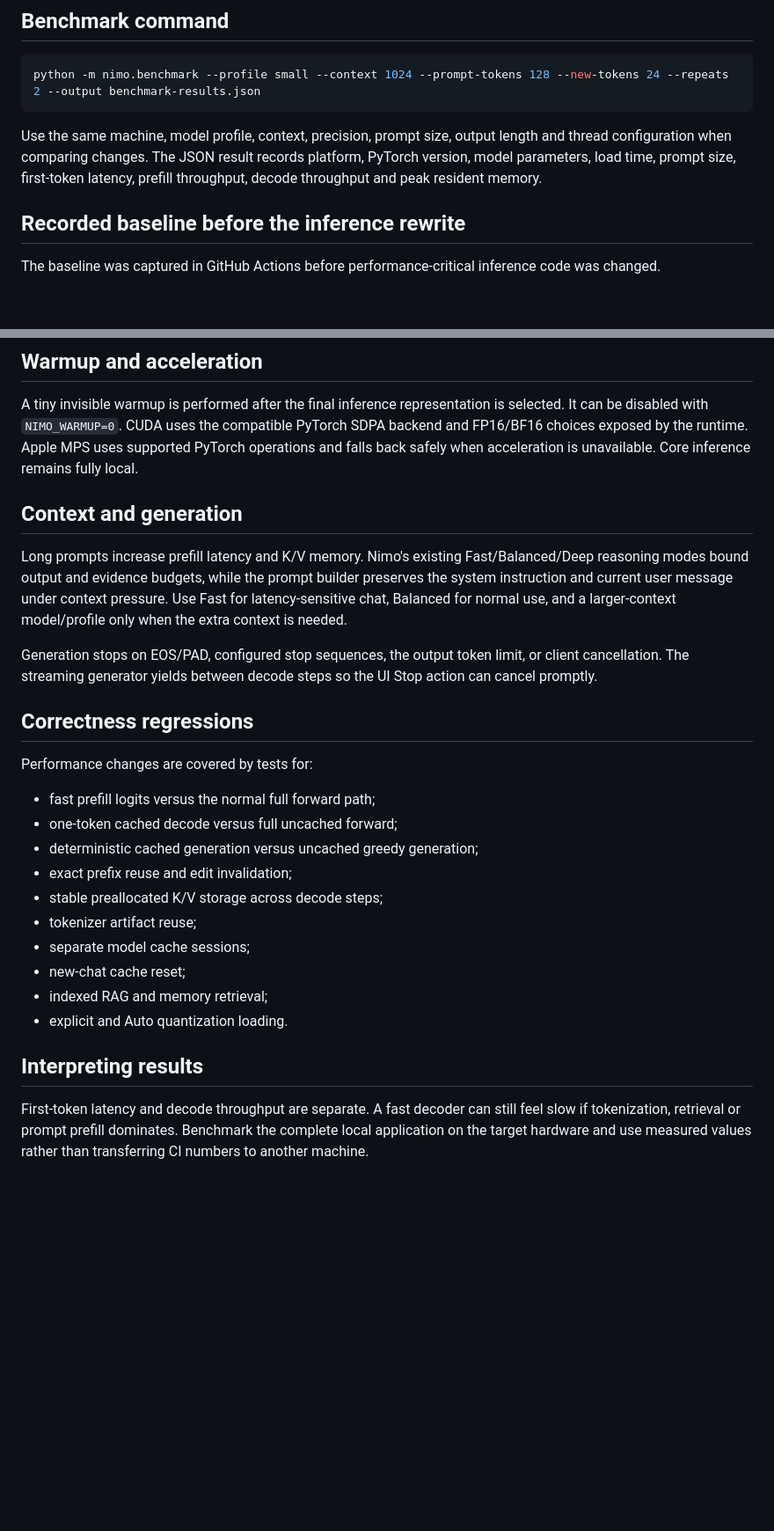
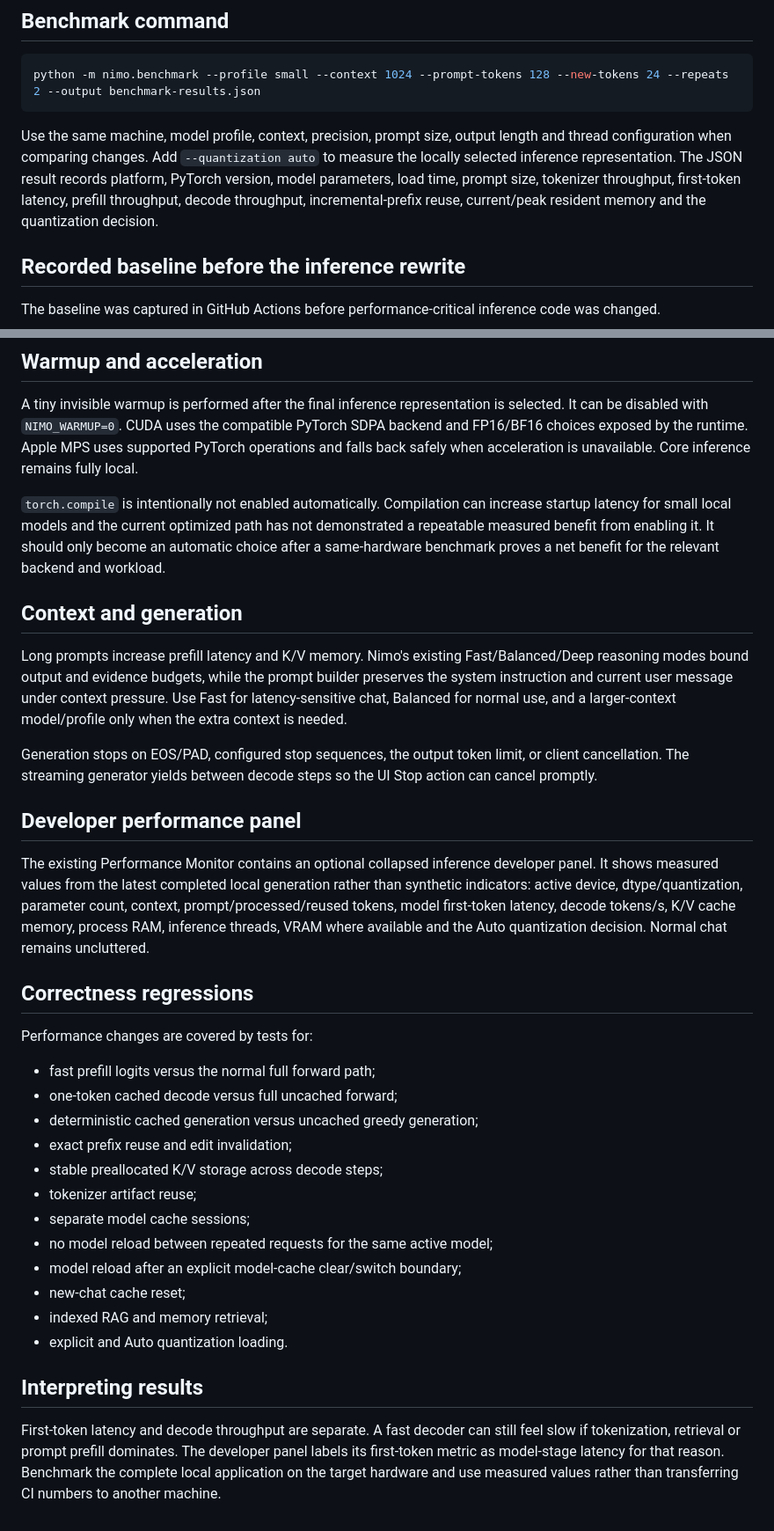
Before and after one commit to nadeemmhdm/nimo-lite, a Markdown page: docs/PERFORMANCE.md, 2 parts joined by grey strips. Shown at 88% size. Drawn GitHub-style; blank space fills up the shorter version.

````diff
--- a/docs/PERFORMANCE.md
+++ b/docs/PERFORMANCE.md
@@ -8,7 +8,7 @@ Nimo measures performance instead of displaying hard-coded speed claims. The ben
 python -m nimo.benchmark --profile small --context 1024 --prompt-tokens 128 --new-tokens 24 --repeats 2 --output benchmark-results.json
 ```
 
-Use the same machine, model profile, context, precision, prompt size, output length and thread configuration when comparing changes. The JSON result records platform, PyTorch version, model parameters, load time, prompt size, first-token latency, prefill throughput, decode throughput and peak resident memory.
+Use the same machine, model profile, context, precision, prompt size, output length and thread configuration when comparing changes. Add `--quantization auto` to measure the locally selected inference representation. The JSON result records platform, PyTorch version, model parameters, load time, prompt size, tokenizer throughput, first-token latency, prefill throughput, decode throughput, incremental-prefix reuse, current/peak resident memory and the quantization decision.
 
 ## Recorded baseline before the inference rewrite
 
@@ -72,11 +98,17 @@ The probe is a safety/performance guard, not a substitute for full task-quality
 
 A tiny invisible warmup is performed after the final inference representation is selected. It can be disabled with `NIMO_WARMUP=0`. CUDA uses the compatible PyTorch SDPA backend and FP16/BF16 choices exposed by the runtime. Apple MPS uses supported PyTorch operations and falls back safely when acceleration is unavailable. Core inference remains fully local.
 
+`torch.compile` is intentionally not enabled automatically. Compilation can increase startup latency for small local models and the current optimized path has not demonstrated a repeatable measured benefit from enabling it. It should only become an automatic choice after a same-hardware benchmark proves a net benefit for the relevant backend and workload.
+
 ## Context and generation
 
 Long prompts increase prefill latency and K/V memory. Nimo's existing Fast/Balanced/Deep reasoning modes bound output and evidence budgets, while the prompt builder preserves the system instruction and current user message under context pressure. Use Fast for latency-sensitive chat, Balanced for normal use, and a larger-context model/profile only when the extra context is needed.
 
 Generation stops on EOS/PAD, configured stop sequences, the output token limit, or client cancellation. The streaming generator yields between decode steps so the UI Stop action can cancel promptly.
+
+## Developer performance panel
+
+The existing Performance Monitor contains an optional collapsed inference developer panel. It shows measured values from the latest completed local generation rather than synthetic indicators: active device, dtype/quantization, parameter count, context, prompt/processed/reused tokens, model first-token latency, decode tokens/s, K/V cache memory, process RAM, inference threads, VRAM where available and the Auto quantization decision. Normal chat remains uncluttered.
 
 ## Correctness regressions
 
@@ -89,10 +121,12 @@ Performance changes are covered by tests for:
 - stable preallocated K/V storage across decode steps;
 - tokenizer artifact reuse;
 - separate model cache sessions;
+- no model reload between repeated requests for the same active model;
+- model reload after an explicit model-cache clear/switch boundary;
 - new-chat cache reset;
 - indexed RAG and memory retrieval;
 - explicit and Auto quantization loading.
 
 ## Interpreting results
 
-First-token latency and decode throughput are separate. A fast decoder can still feel slow if tokenization, retrieval or prompt prefill dominates. Benchmark the complete local application on the target hardware and use measured values rather than transferring CI numbers to another machine.
+First-token latency and decode throughput are separate. A fast decoder can still feel slow if tokenization, retrieval or prompt prefill dominates. The developer panel labels its first-token metric as model-stage latency for that reason. Benchmark the complete local application on the target hardware and use measured values rather than transferring CI numbers to another machine.
````
Also changed, not shown: other parts of docs/PERFORMANCE.md (+26 -0 lines).
